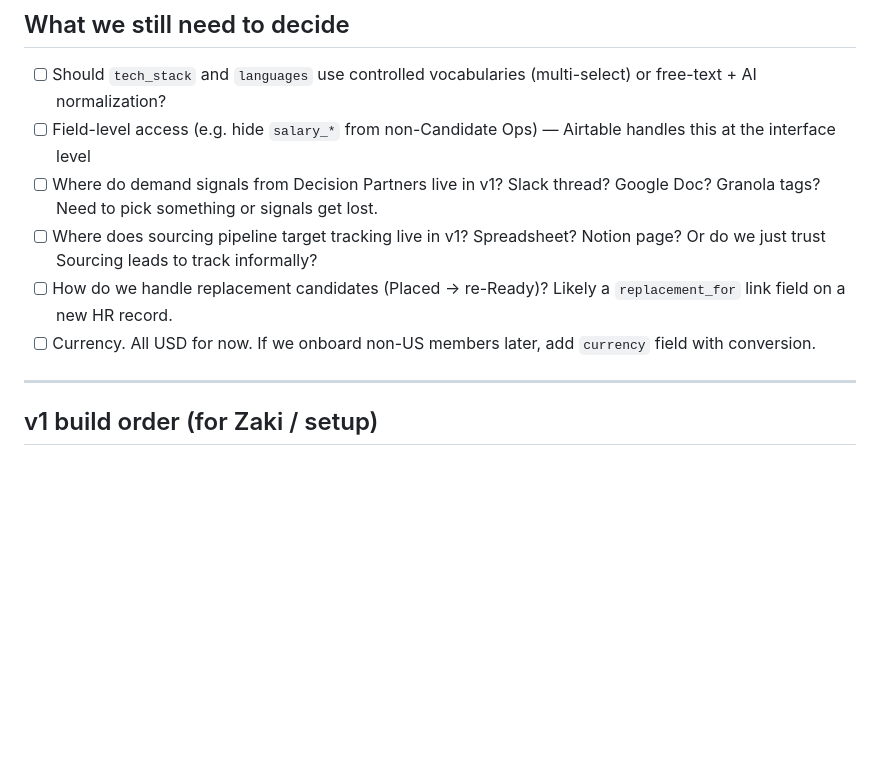
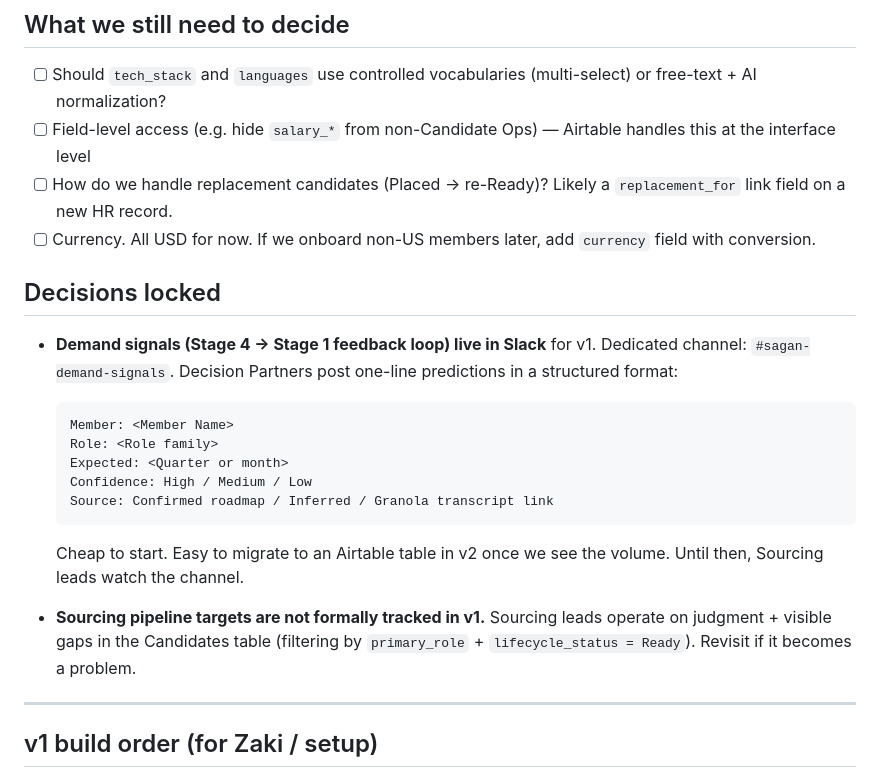
Before and after one commit to wg-dotcom/recruitment-production-line, a Markdown page: build/database/schema.md, the part around the change. GitHub-like rendering; blank space fills up the shorter version.

````diff
--- a/build/database/schema.md
+++ b/build/database/schema.md
@@ -193,10 +193,24 @@ Team identity is captured as plain text on records (`sourced_by`, `assigned_ta`,
 
 - [ ] Should `tech_stack` and `languages` use controlled vocabularies (multi-select) or free-text + AI normalization?
 - [ ] Field-level access (e.g. hide `salary_*` from non-Candidate Ops) — Airtable handles this at the interface level
-- [ ] Where do demand signals from Decision Partners live in v1? Slack thread? Google Doc? Granola tags? Need to pick something or signals get lost.
-- [ ] Where does sourcing pipeline target tracking live in v1? Spreadsheet? Notion page? Or do we just trust Sourcing leads to track informally?
 - [ ] How do we handle replacement candidates (Placed → re-Ready)? Likely a `replacement_for` link field on a new HR record.
 - [ ] Currency. All USD for now. If we onboard non-US members later, add `currency` field with conversion.
+
+## Decisions locked
+
+- **Demand signals (Stage 4 → Stage 1 feedback loop) live in Slack** for v1. Dedicated channel: `#sagan-demand-signals`. Decision Partners post one-line predictions in a structured format:
+
+  ```
+  Member: <Member Name>
+  Role: <Role family>
+  Expected: <Quarter or month>
+  Confidence: High / Medium / Low
+  Source: Confirmed roadmap / Inferred / Granola transcript link
+  ```
+
+  Cheap to start. Easy to migrate to an Airtable table in v2 once we see the volume. Until then, Sourcing leads watch the channel.
+
+- **Sourcing pipeline targets are not formally tracked in v1.** Sourcing leads operate on judgment + visible gaps in the Candidates table (filtering by `primary_role` + `lifecycle_status = Ready`). Revisit if it becomes a problem.
 
 ---
 
````
Also changed, not shown: build/ai-tools/README.md (+1 -1 lines).
